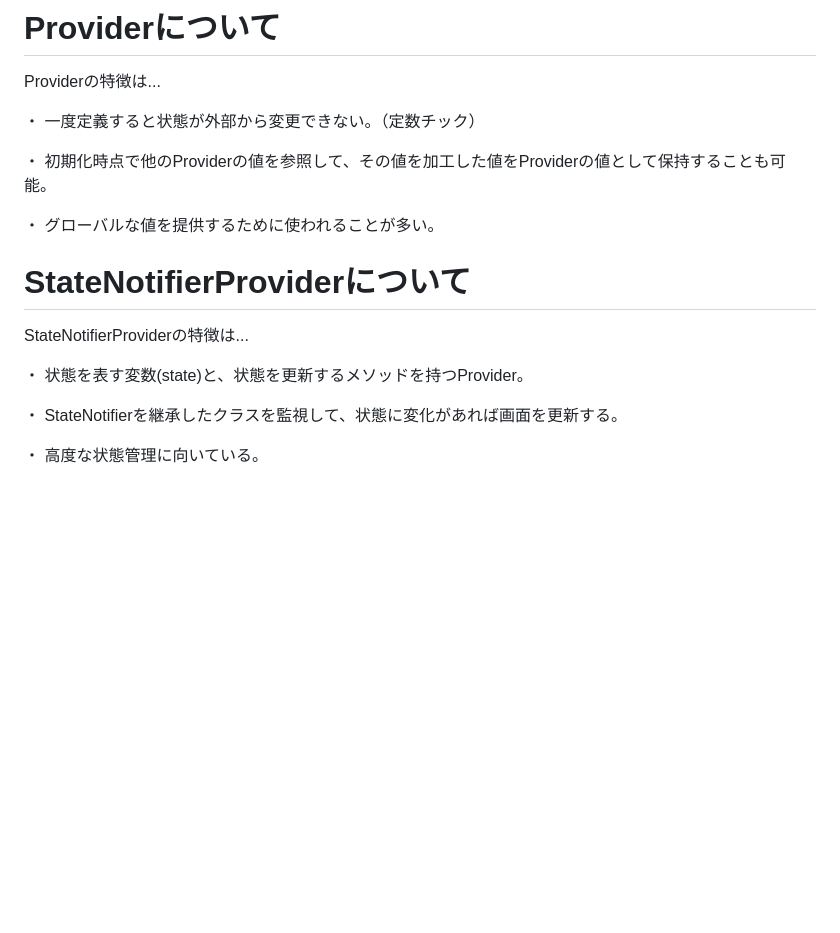
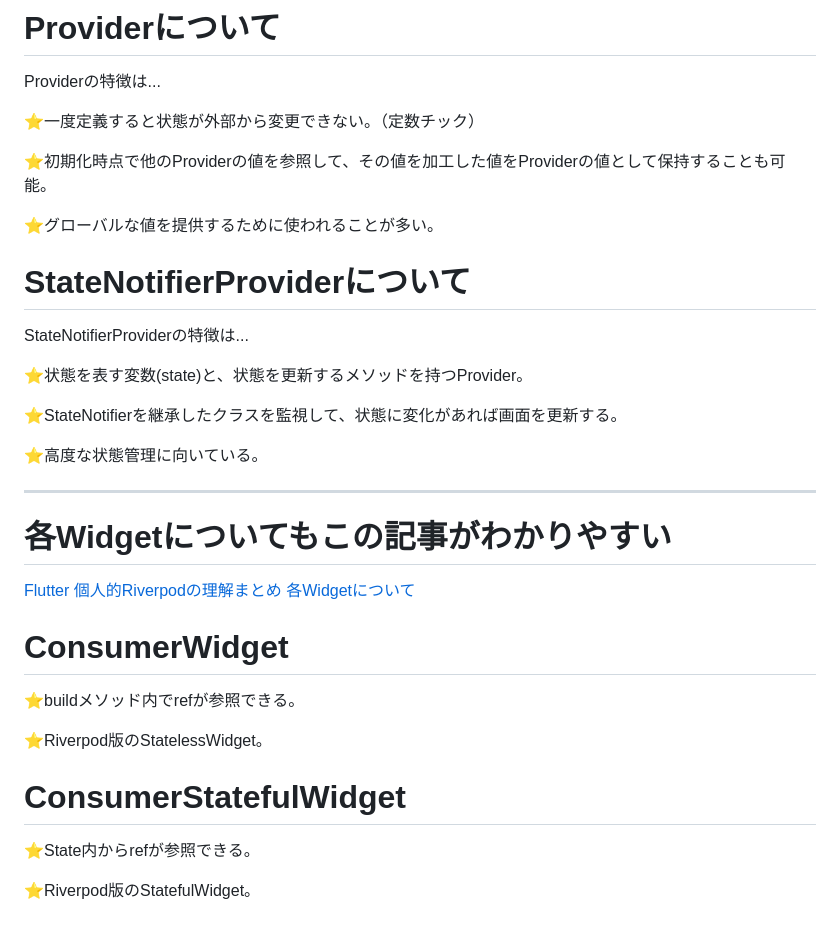
Before and after one commit to hide0621/flutter_riverpod_practice, a Markdown page: README.md, the part around the change. Drawn GitHub-style; blank space fills up the shorter version.

```diff
--- a/README.md
+++ b/README.md
@@ -86,18 +86,36 @@ Flutterフレームワークはこの`key(Keyクラスのオブジェクト)`を
 
 Providerの特徴は...
 
-・ 一度定義すると状態が外部から変更できない。（定数チック）
+⭐️一度定義すると状態が外部から変更できない。（定数チック）
 
-・ 初期化時点で他のProviderの値を参照して、その値を加工した値をProviderの値として保持することも可能。
+⭐️初期化時点で他のProviderの値を参照して、その値を加工した値をProviderの値として保持することも可能。
 
-・ グローバルな値を提供するために使われることが多い。
+⭐️グローバルな値を提供するために使われることが多い。
 
 # StateNotifierProviderについて
 
 StateNotifierProviderの特徴は...
 
-・ 状態を表す変数(state)と、状態を更新するメソッドを持つProvider。
+⭐️状態を表す変数(state)と、状態を更新するメソッドを持つProvider。
 
-・ StateNotifierを継承したクラスを監視して、状態に変化があれば画面を更新する。
+⭐️StateNotifierを継承したクラスを監視して、状態に変化があれば画面を更新する。
 
-・ 高度な状態管理に向いている。
+⭐️高度な状態管理に向いている。
+
+---
+
+# 各Widgetについてもこの記事がわかりやすい
+
+[Flutter 個人的Riverpodの理解まとめ 各Widgetについて](https://zenn.dev/wutchy_zenn/articles/a03dce8025fcf1#~%E5%90%84widget%E3%81%AB%E3%81%A4%E3%81%84%E3%81%A6~)
+
+# ConsumerWidget
+
+⭐️buildメソッド内でrefが参照できる。
+
+⭐️Riverpod版のStatelessWidget。
+
+# ConsumerStatefulWidget
+
+⭐️State内からrefが参照できる。
+
+⭐️Riverpod版のStatefulWidget。
```
